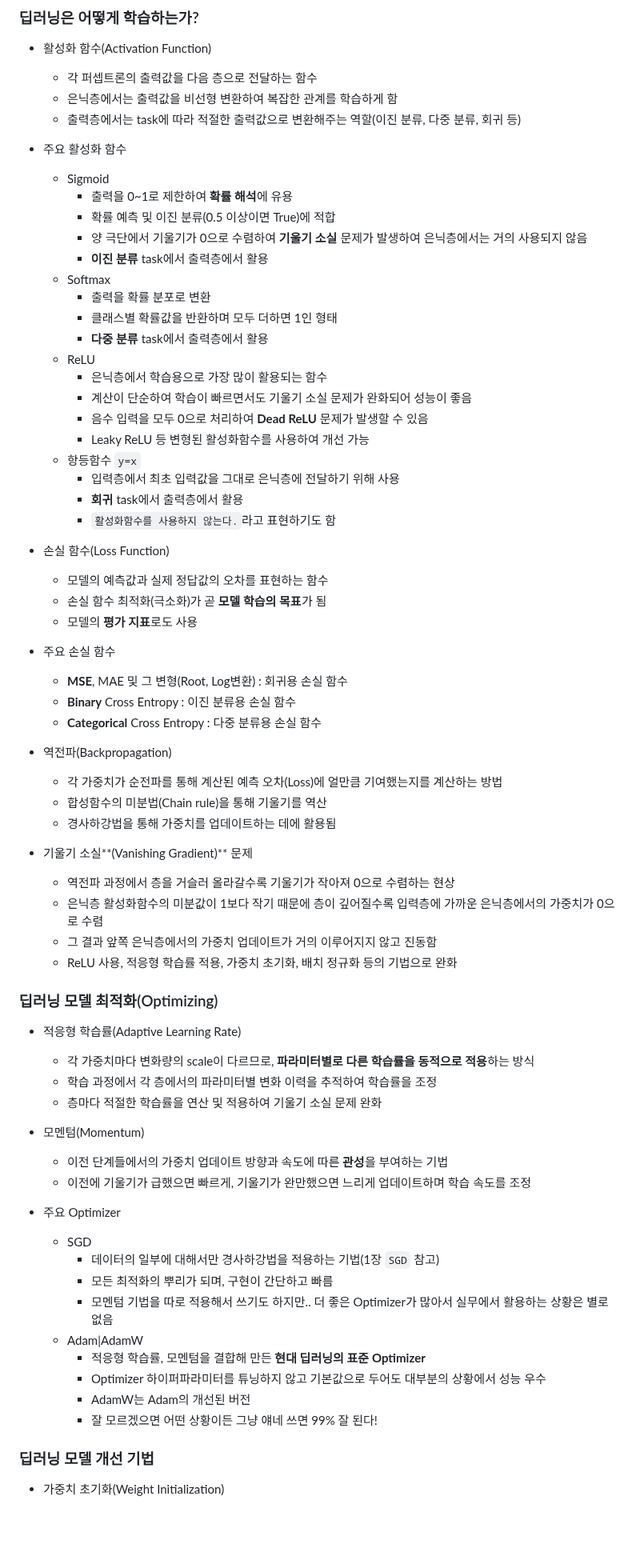
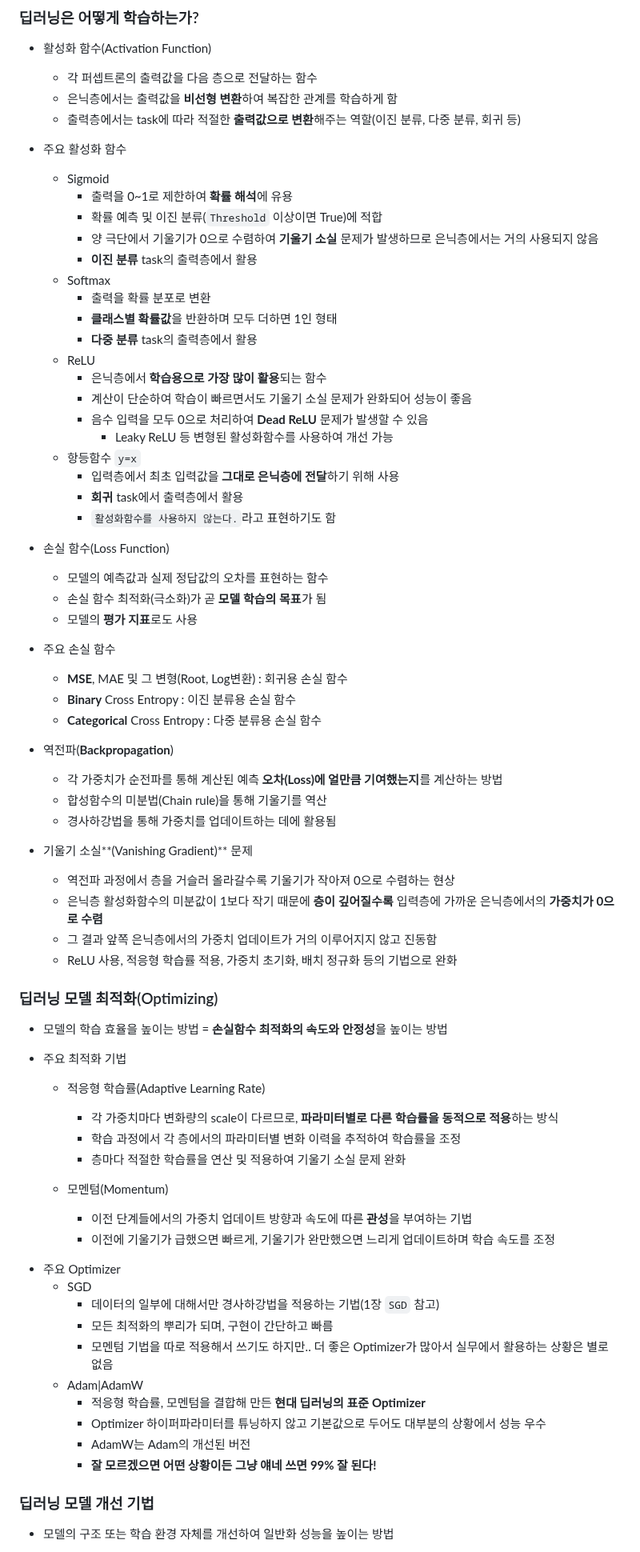
Before and after one commit to srogsrogi/TIL, a Markdown page: Lesson/AI/all_about_AI.md, the part around one of its changes. Shown at 80% size. Drawn GitHub-style; blank space fills up the shorter version.

Commit message:
lesson AI개론 수정

```diff
--- a/Lesson/AI/all_about_AI.md
+++ b/Lesson/AI/all_about_AI.md
@@ -376,27 +392,27 @@
 * 활성화 함수(Activation Function)
 
   * 각 퍼셉트론의 출력값을 다음 층으로 전달하는 함수
-  * 은닉층에서는 출력값을 비선형 변환하여 복잡한 관계를 학습하게 함
-  * 출력층에서는 task에 따라 적절한 출력값으로 변환해주는 역할(이진 분류, 다중 분류, 회귀 등)
+  * 은닉층에서는 출력값을 **비선형 변환**하여 복잡한 관계를 학습하게 함
+  * 출력층에서는 task에 따라 적절한 **출력값으로 변환**해주는 역할(이진 분류, 다중 분류, 회귀 등)
 
 * 주요 활성화 함수
 
   * Sigmoid
     * 출력을 0~1로 제한하여 **확률 해석**에 유용
-    * 확률 예측 및 이진 분류(0.5 이상이면 True)에 적합
-    * 양 극단에서 기울기가 0으로 수렴하여 **기울기 소실** 문제가 발생하여 은닉층에서는 거의 사용되지 않음
-    * **이진 분류** task에서 출력층에서 활용
+    * 확률 예측 및 이진 분류(`Threshold` 이상이면 True)에 적합
+    * 양 극단에서 기울기가 0으로 수렴하여 **기울기 소실** 문제가 발생하므로 은닉층에서는 거의 사용되지 않음
+    * **이진 분류** task의 출력층에서 활용
   * Softmax
     * 출력을 확률 분포로 변환
-    * 클래스별 확률값을 반환하며 모두 더하면 1인 형태
-    * **다중 분류** task에서 출력층에서 활용
+    * **클래스별 확률값**을 반환하며 모두 더하면 1인 형태
+    * **다중 분류** task의 출력층에서 활용
   * ReLU
-    * 은닉층에서 학습용으로 가장 많이 활용되는 함수
+    * 은닉층에서 **학습용으로 가장 많이 활용**되는 함수
     * 계산이 단순하여 학습이 빠르면서도 기울기 소실 문제가 완화되어 성능이 좋음
     * 음수 입력을 모두 0으로 처리하여 **Dead ReLU** 문제가 발생할 수 있음
-    * Leaky ReLU 등 변형된 활성화함수를 사용하여 개선 가능
+      * Leaky ReLU 등 변형된 활성화함수를 사용하여 개선 가능
   * 항등함수 `y=x`
-    * 입력층에서 최초 입력값을 그대로 은닉층에 전달하기 위해 사용
+    * 입력층에서 최초 입력값을 **그대로 은닉층에 전달**하기 위해 사용
     * **회귀** task에서 출력층에서 활용
     * `활성화함수를 사용하지 않는다.`라고 표현하기도 함
 
@@ -412,16 +428,16 @@
   * **Binary** Cross Entropy : 이진 분류용 손실 함수
   * **Categorical** Cross Entropy : 다중 분류용 손실 함수
 
-* 역전파(Backpropagation)
+* 역전파(**Backpropagation**)
 
-  * 각 가중치가 순전파를 통해 계산된 예측 오차(Loss)에 얼만큼 기여했는지를 계산하는 방법
+  * 각 가중치가 순전파를 통해 계산된 예측 **오차(Loss)에 얼만큼 기여했는지**를 계산하는 방법
   * 합성함수의 미분법(Chain rule)을 통해 기울기를 역산
   * 경사하강법을 통해 가중치를 업데이트하는 데에 활용됨
 
 * 기울기 소실**(Vanishing Gradient)** 문제
 
   * 역전파 과정에서 층을 거슬러 올라갈수록 기울기가 작아져 0으로 수렴하는 현상
-  * 은닉층 활성화함수의 미분값이 1보다 작기 때문에 층이 깊어질수록 입력층에 가까운 은닉층에서의 가중치가 0으로 수렴
+  * 은닉층 활성화함수의 미분값이 1보다 작기 때문에 **층이 깊어질수록** 입력층에 가까운 은닉층에서의 **가중치가 0으로 수렴**
   * 그 결과 앞쪽 은닉층에서의 가중치 업데이트가 거의 이루어지지 않고 진동함
   * ReLU 사용, 적응형 학습률 적용, 가중치 초기화, 배치 정규화 등의 기법으로 완화
 
@@ -429,14 +445,21 @@
 
 ### 딥러닝 모델 최적화(Optimizing)
 
-* 적응형 학습률(Adaptive Learning Rate)
-  * 각 가중치마다 변화량의 scale이 다르므로, **파라미터별로 다른 학습률을 동적으로 적용**하는 방식
-  * 학습 과정에서 각 층에서의 파라미터별 변화 이력을 추적하여 학습률을 조정
-  * 층마다 적절한 학습률을 연산 및 적용하여 기울기 소실 문제 완화
+- 모델의 학습 효율을 높이는 방법 = **손실함수 최적화의 속도와 안정성**을 높이는 방법
 
-* 모멘텀(Momentum)
-  * 이전 단계들에서의 가중치 업데이트 방향과 속도에 따른 **관성**을 부여하는 기법
-  * 이전에 기울기가 급했으면 빠르게, 기울기가 완만했으면 느리게 업데이트하며 학습 속도를 조정
+- 주요 최적화 기법
+
+  * 적응형 학습률(Adaptive Learning Rate)
+    * 각 가중치마다 변화량의 scale이 다르므로, **파라미터별로 다른 학습률을 동적으로 적용**하는 방식
+    * 학습 과정에서 각 층에서의 파라미터별 변화 이력을 추적하여 학습률을 조정
+    * 층마다 적절한 학습률을 연산 및 적용하여 기울기 소실 문제 완화
+
+
+  * 모멘텀(Momentum)
+    * 이전 단계들에서의 가중치 업데이트 방향과 속도에 따른 **관성**을 부여하는 기법
+    * 이전에 기울기가 급했으면 빠르게, 기울기가 완만했으면 느리게 업데이트하며 학습 속도를 조정
+
+
 * 주요 Optimizer
   * SGD
     * 데이터의 일부에 대해서만 경사하강법을 적용하는 기법(1장 `SGD` 참고)
@@ -446,11 +469,11 @@
     * 적응형 학습률, 모멘텀을 결합해 만든 **현대 딥러닝의 표준 Optimizer**
     * Optimizer 하이퍼파라미터를 튜닝하지 않고 기본값으로 두어도 대부분의 상황에서 성능 우수
     * AdamW는 Adam의 개선된 버전
-    * 잘 모르겠으면 어떤 상황이든 그냥 얘네 쓰면 99% 잘 된다!
+    * **잘 모르겠으면 어떤 상황이든 그냥 얘네 쓰면 99% 잘 된다!**
 
 
 
 ### 딥러닝 모델 개선 기법
 
-- 가중치 초기화(Weight Initialization)
+- 모델의 구조 또는 학습 환경 자체를 개선하여 일반화 성능을 높이는 방법
 
```
Also changed, not shown: other parts of Lesson/AI/all_about_AI.md (+71 -46 lines).
